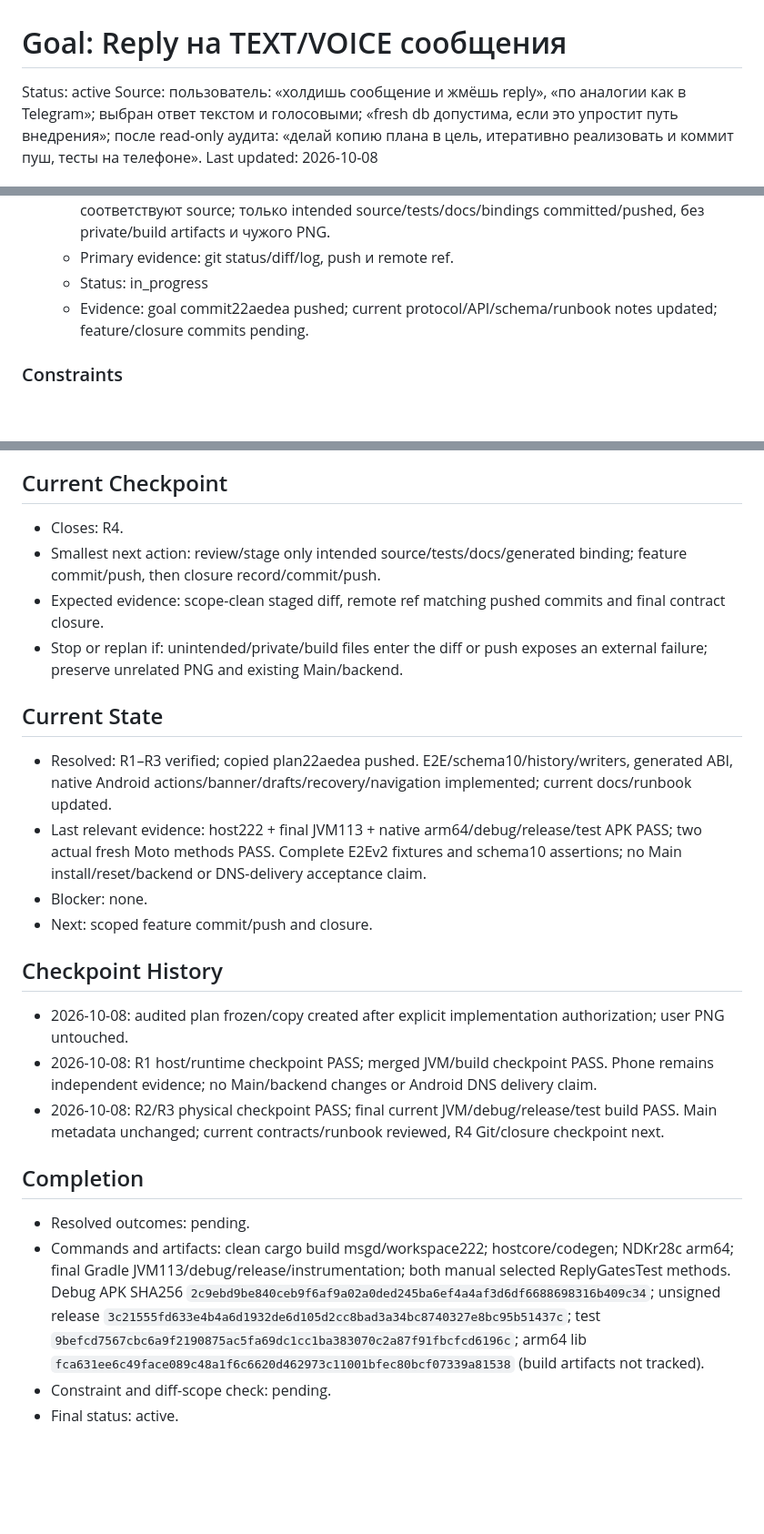
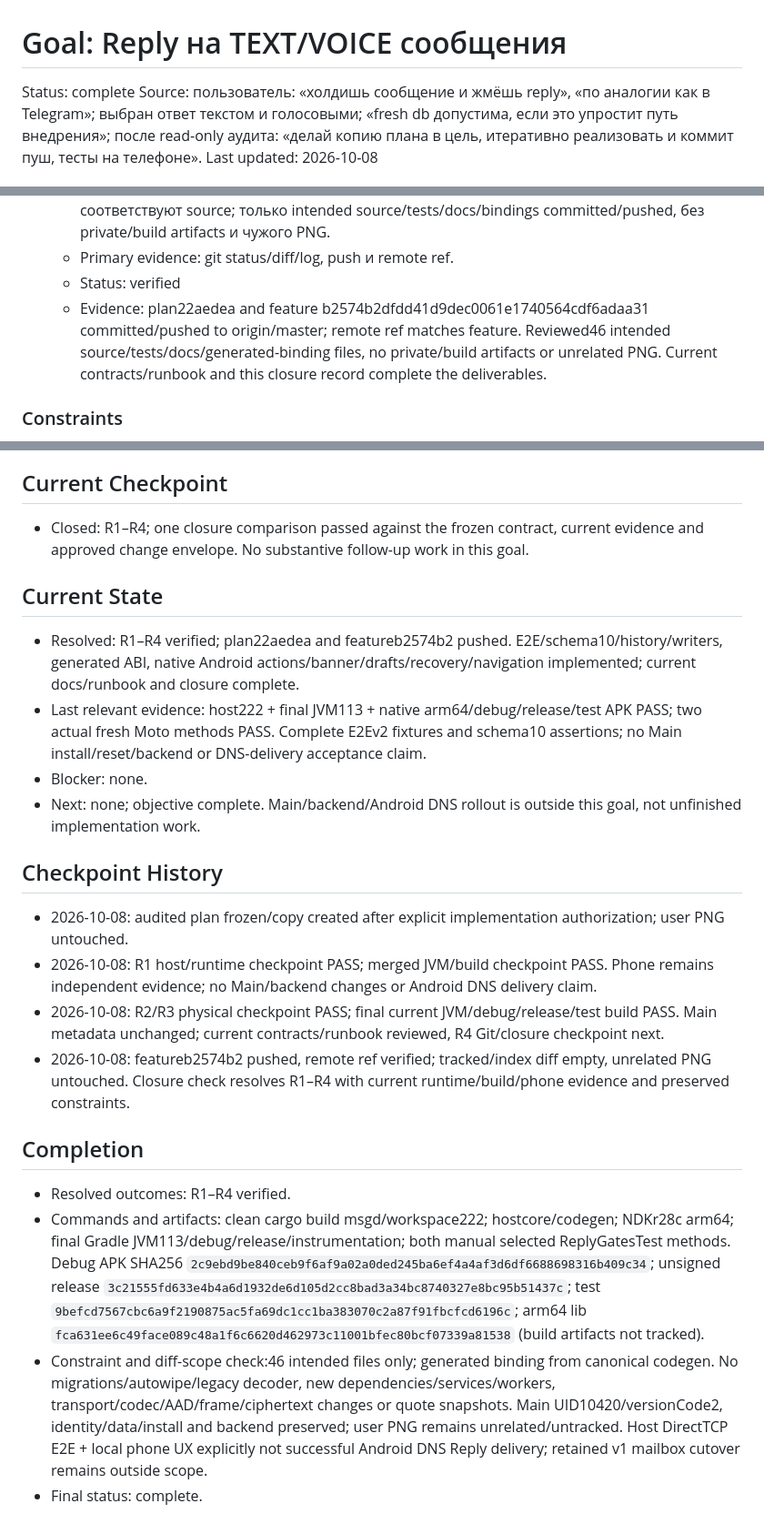
Before and after one commit to 0FL01/53, a Markdown page: docs/goals/2026-10-08-message-replies.md, 3 parts joined by grey strips. Shown at 91% size. GitHub-like rendering; blank space fills up the shorter version.

Commit message:
docs(client): close isolated Reply acceptance
Changes:
- Record verified E2E, JVM, arm64 and physical Reply gate evidence
- Close the frozen goal after scoped feature push and remote-ref verification
- Preserve Main/backend and distinguish local phone UX from Android DNS delivery

```diff
--- a/docs/goals/2026-10-08-message-replies.md
+++ b/docs/goals/2026-10-08-message-replies.md
@@ -1,6 +1,6 @@
 # Goal: Reply на TEXT/VOICE сообщения
 
-Status: active
+Status: complete
 Source: пользователь: «холдишь сообщение и жмёшь reply», «по аналогии как в Telegram»; выбран ответ текстом и голосовыми; «fresh db допустима, если это упростит путь внедрения»; после read-only аудита: «делай копию плана в цель, итеративно реализовать и коммит пуш, тесты на телефоне».
 Last updated: 2026-10-08
 
@@ -35,8 +35,8 @@ Complete the frozen Required Outcomes using the listed Change Envelope and Prima
   - Source: последний запрос.
   - Acceptance: эта цель хранит plan/current evidence/closure; current contracts/runbook соответствуют source; только intended source/tests/docs/bindings committed/pushed, без private/build artifacts и чужого PNG.
   - Primary evidence: git status/diff/log, push и remote ref.
-  - Status: in_progress
-  - Evidence: goal commit22aedea pushed; current protocol/API/schema/runbook notes updated; feature/closure commits pending.
+  - Status: verified
+  - Evidence: plan22aedea and feature b2574b2dfdd41d9dec0061e1740564cdf6adaa31 committed/pushed to origin/master; remote ref matches feature. Reviewed46 intended source/tests/docs/generated-binding files, no private/build artifacts or unrelated PNG. Current contracts/runbook and this closure record complete the deliverables.
 
 ### Constraints
 - Fresh core schema10 напрямую, strict E2E v2, без миграций/legacy decoder/conversion/autowipe. Server6 и outer wire2 не меняются. Main8/backend5 сохраняются; fresh-DB разрешение применяется к owned disposable `.gate`, не Main.
@@ -72,24 +72,22 @@ Complete the frozen Required Outcomes using the listed Change Envelope and Prima
 - 2026-10-08: phone evidence exposed read-only ticker swallowing a visible Reply selection; local start/menu now use draft readiness, not read-only paging readiness. Edit/Delete retain their existing guards. Opposite-ingest fixture measures native unread via Core rather than a retained stale Android SQLite reader.
 
 ## Current Checkpoint
-- Closes: R4.
-- Smallest next action: review/stage only intended source/tests/docs/generated binding; feature commit/push, then closure record/commit/push.
-- Expected evidence: scope-clean staged diff, remote ref matching pushed commits and final contract closure.
-- Stop or replan if: unintended/private/build files enter the diff or push exposes an external failure; preserve unrelated PNG and existing Main/backend.
+- Closed: R1–R4; one closure comparison passed against the frozen contract, current evidence and approved change envelope. No substantive follow-up work in this goal.
 
 ## Current State
-- Resolved: R1–R3 verified; copied plan22aedea pushed. E2E/schema10/history/writers, generated ABI, native Android actions/banner/drafts/recovery/navigation implemented; current docs/runbook updated.
+- Resolved: R1–R4 verified; plan22aedea and featureb2574b2 pushed. E2E/schema10/history/writers, generated ABI, native Android actions/banner/drafts/recovery/navigation implemented; current docs/runbook and closure complete.
 - Last relevant evidence: host222 + final JVM113 + native arm64/debug/release/test APK PASS; two actual fresh Moto methods PASS. Complete E2Ev2 fixtures and schema10 assertions; no Main install/reset/backend or DNS-delivery acceptance claim.
 - Blocker: none.
-- Next: scoped feature commit/push and closure.
+- Next: none; objective complete. Main/backend/Android DNS rollout is outside this goal, not unfinished implementation work.
 
 ## Checkpoint History
 - 2026-10-08: audited plan frozen/copy created after explicit implementation authorization; user PNG untouched.
 - 2026-10-08: R1 host/runtime checkpoint PASS; merged JVM/build checkpoint PASS. Phone remains independent evidence; no Main/backend changes or Android DNS delivery claim.
 - 2026-10-08: R2/R3 physical checkpoint PASS; final current JVM/debug/release/test build PASS. Main metadata unchanged; current contracts/runbook reviewed, R4 Git/closure checkpoint next.
+- 2026-10-08: featureb2574b2 pushed, remote ref verified; tracked/index diff empty, unrelated PNG untouched. Closure check resolves R1–R4 with current runtime/build/phone evidence and preserved constraints.
 
 ## Completion
-- Resolved outcomes: pending.
+- Resolved outcomes: R1–R4 verified.
 - Commands and artifacts: clean cargo build msgd/workspace222; hostcore/codegen; NDKr28c arm64; final Gradle JVM113/debug/release/instrumentation; both manual selected ReplyGatesTest methods. Debug APK SHA256 `2c9ebd9be840ceb9f6af9a02a0ded245ba6ef4a4af3d6df6688698316b409c34`; unsigned release `3c21555fd633e4b4a6d1932de6d105d2cc8bad3a34bc8740327e8bc95b51437c`; test `9befcd7567cbc6a9f2190875ac5fa69dc1cc1ba383070c2a87f91fbcfcd6196c`; arm64 lib `fca631ee6c49face089c48a1f6c6620d462973c11001bfec80bcf07339a81538` (build artifacts not tracked).
-- Constraint and diff-scope check: pending.
-- Final status: active.
+- Constraint and diff-scope check:46 intended files only; generated binding from canonical codegen. No migrations/autowipe/legacy decoder, new dependencies/services/workers, transport/codec/AAD/frame/ciphertext changes or quote snapshots. Main UID10420/versionCode2, identity/data/install and backend preserved; user PNG remains unrelated/untracked. Host DirectTCP E2E + local phone UX explicitly not successful Android DNS Reply delivery; retained v1 mailbox cutover remains outside scope.
+- Final status: complete.
```
